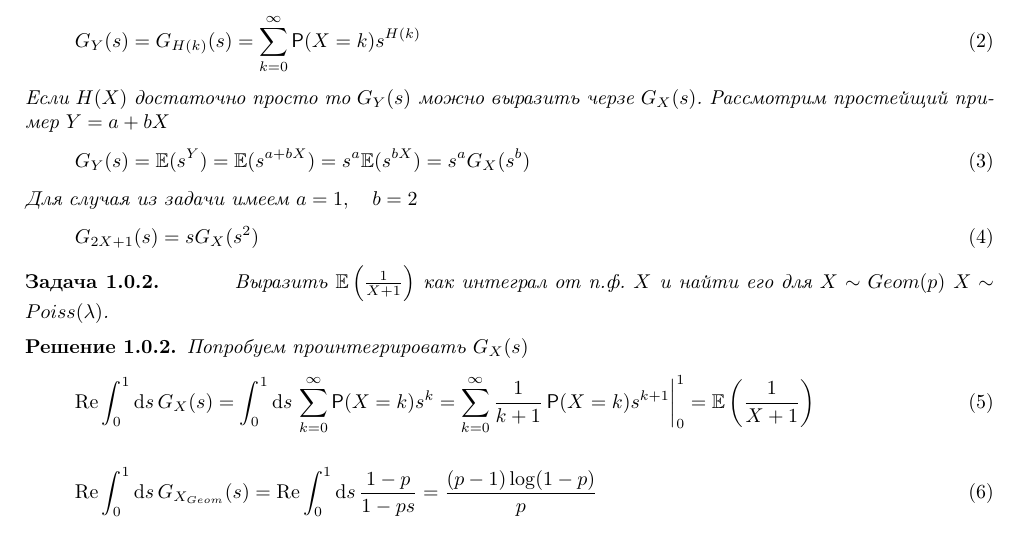
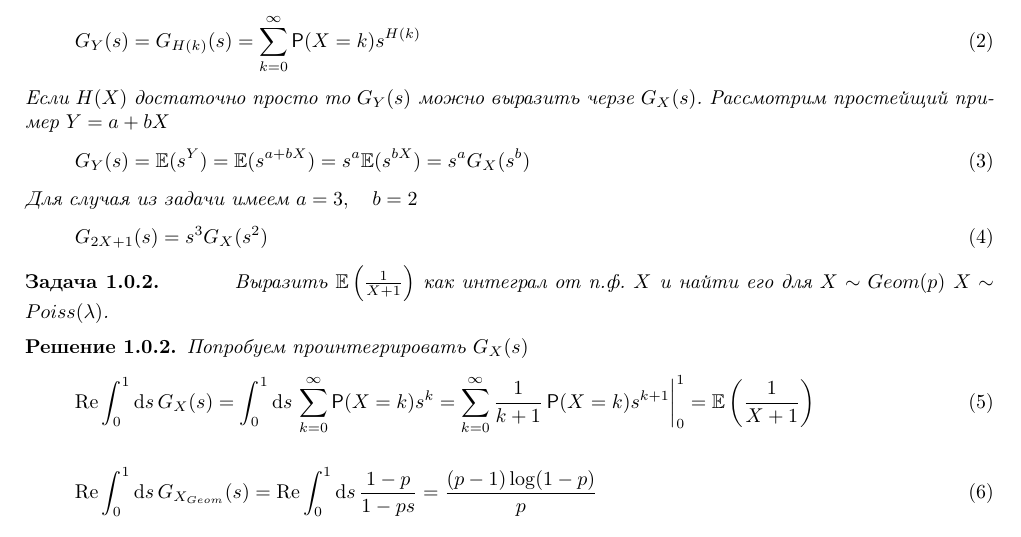
Before and after one commit to scaevolabars/teaching-notes, a LaTeX document (probability/main.tex, which reads probability/genfunctions.tex): part of the page, cut so that both start at the same text. Compiled offline with pdfLaTeX.

Commit message:
gen functions problem 2

```diff
--- a/probability/genfunctions.tex
+++ b/probability/genfunctions.tex
@@ -33,9 +33,9 @@
 	\begin{equation}
 		G_{Y}(s) = \Expec(s^Y) = \Expec(s^{a + b X}) = s^{a}\Expec(s^{b X}) = s^a G_{X}(s^b)
 	\end{equation}
-	Для случая из задачи имеем $a = 1, \quad b = 2$
+	Для случая из задачи имеем $a = 3, \quad b = 2$
 	\begin{equation}
-			G_{2X + 1}(s) = s G_{X}(s^2)
+			G_{2X + 1}(s) = s^3 G_{X}(s^2)
 	\end{equation}
 
 \end{sol}
```
Also changed, not shown: probability/main.pdf.
